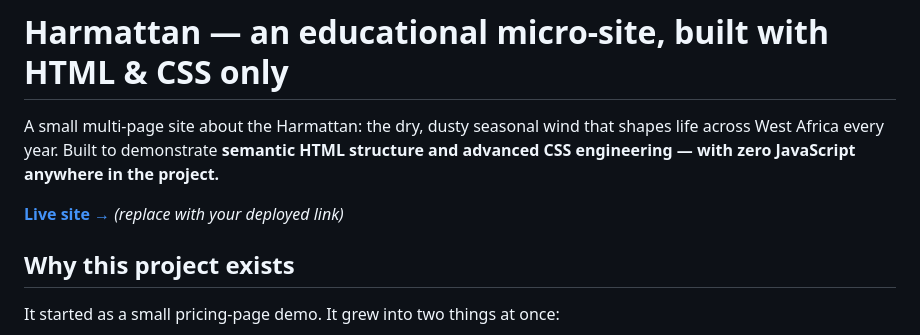
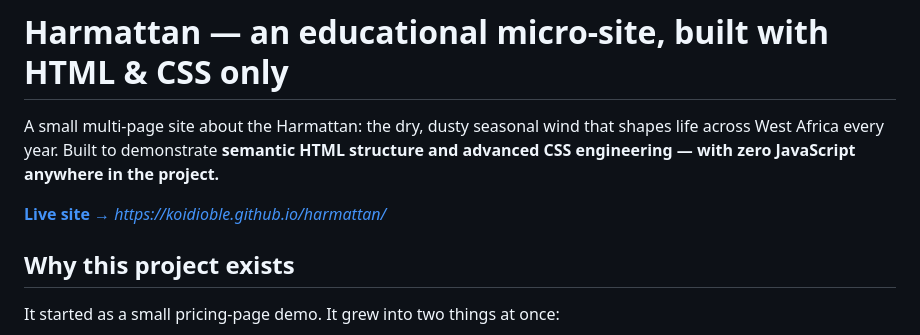
Before and after one commit to koidioble/harmattan, a Markdown page: README.md, the part around one of its changes. Drawn GitHub-style.

Commit message:
Refine README.md
Updated live site link and GitHub clone URL in README.

```diff
--- a/README.md
+++ b/README.md
@@ -5,7 +5,7 @@ that shapes life across West Africa every year. Built to demonstrate
 **semantic HTML structure and advanced CSS engineering — with zero
 JavaScript anywhere in the project.**
 
-**[Live site →](#)** *(replace with your deployed link)*
+**[Live site →](#)** *https://koidioble.github.io/harmattan/*
 
 ## Why this project exists
 
```
Also changed, not shown: other parts of README.md (+1 -1 lines).
